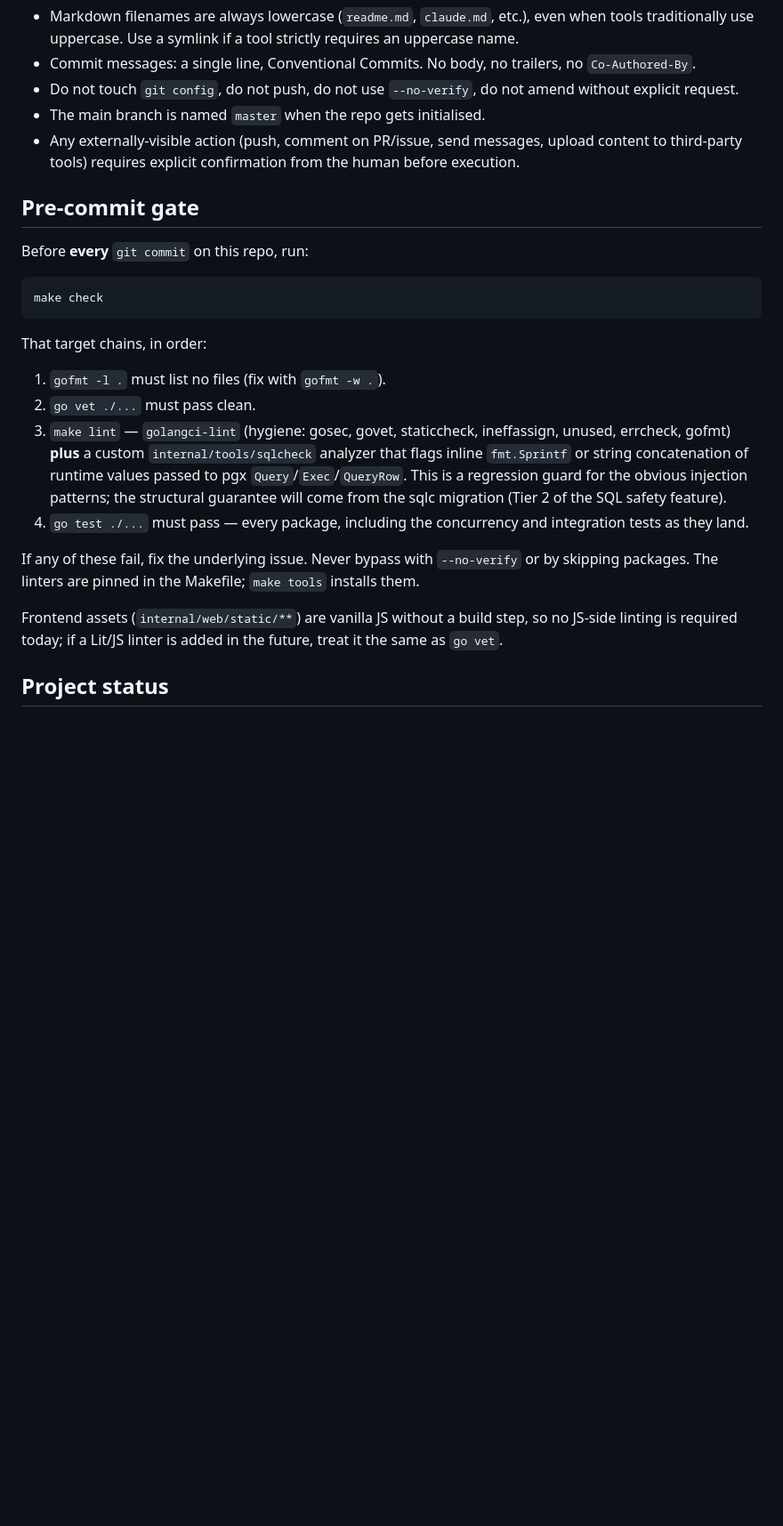
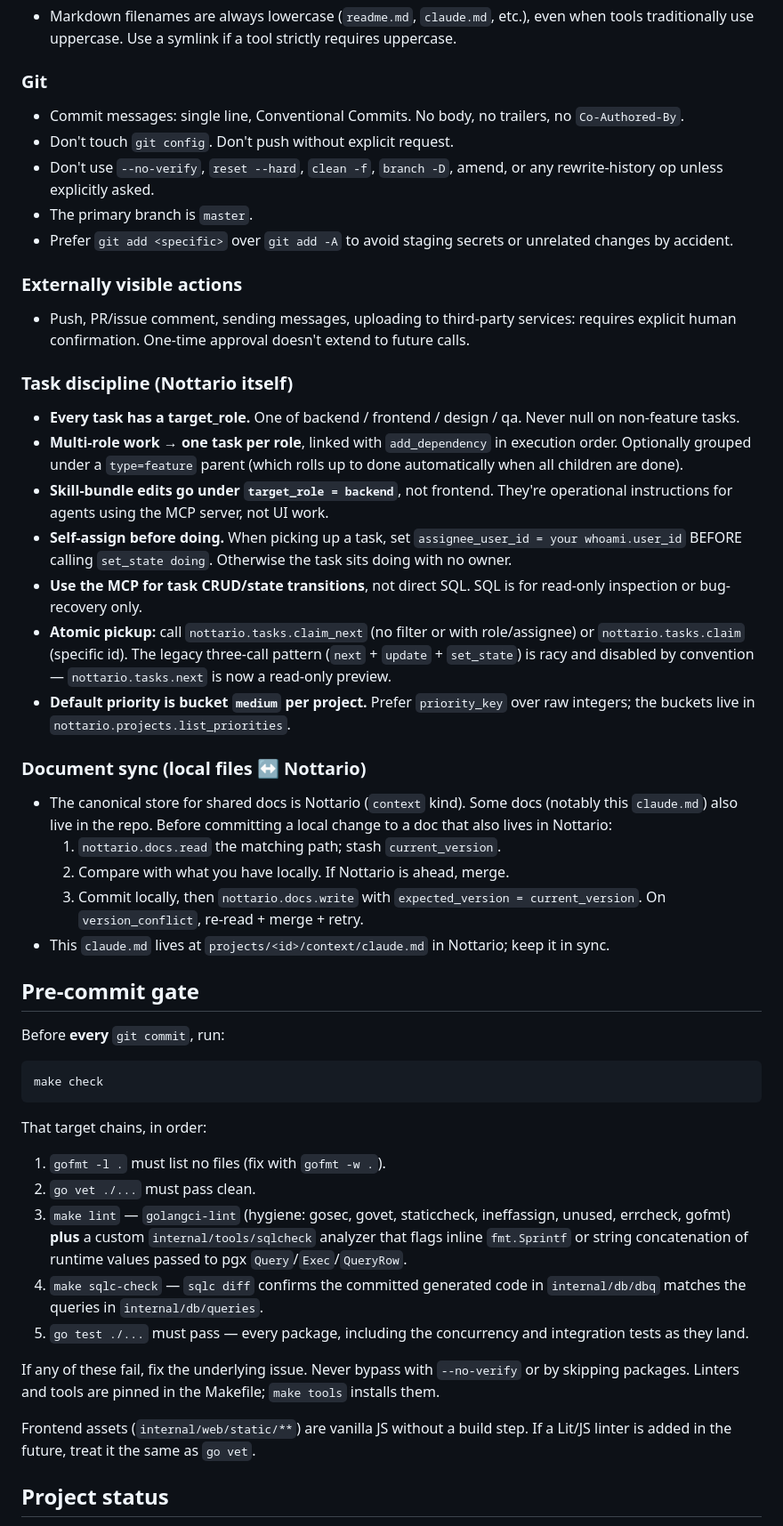
Before and after one commit to neverbot/nottario, a Markdown page: .claude/claude.md, the part around one of its changes. Shown at 89% size. Drawn GitHub-style; blank space fills up the shorter version.

Commit message:
docs(claude): rewrite with title # claude.md and all the project rules we've established

````diff
--- a/.claude/claude.md
+++ b/.claude/claude.md
@@ -79,18 +96,61 @@ interface (for humans; architecture is read-only for them).
 - Markdown filenames are always lowercase (`readme.md`, `claude.md`,
   etc.), even when tools traditionally use uppercase. Use a symlink
-  if a tool strictly requires an uppercase name.
-- Commit messages: a single line, Conventional Commits. No body, no
+  if a tool strictly requires uppercase.
+
+### Git
+- Commit messages: single line, Conventional Commits. No body, no
   trailers, no `Co-Authored-By`.
-- Do not touch `git config`, do not push, do not use `--no-verify`,
-  do not amend without explicit request.
-- The main branch is named `master` when the repo gets initialised.
-- Any externally-visible action (push, comment on PR/issue, send
-  messages, upload content to third-party tools) requires explicit
-  confirmation from the human before execution.
+- Don't touch `git config`. Don't push without explicit request.
+- Don't use `--no-verify`, `reset --hard`, `clean -f`, `branch -D`,
+  amend, or any rewrite-history op unless explicitly asked.
+- The primary branch is `master`.
+- Prefer `git add <specific>` over `git add -A` to avoid staging
+  secrets or unrelated changes by accident.
+
+### Externally visible actions
+- Push, PR/issue comment, sending messages, uploading to third-party
+  services: requires explicit human confirmation. One-time approval
+  doesn't extend to future calls.
+
+### Task discipline (Nottario itself)
+- **Every task has a target_role.** One of backend / frontend /
+  design / qa. Never null on non-feature tasks.
+- **Multi-role work → one task per role**, linked with
+  `add_dependency` in execution order. Optionally grouped under a
+  `type=feature` parent (which rolls up to done automatically when
+  all children are done).
+- **Skill-bundle edits go under `target_role = backend`**, not
+  frontend. They're operational instructions for agents using the
+  MCP server, not UI work.
+- **Self-assign before doing.** When picking up a task, set
+  `assignee_user_id = your whoami.user_id` BEFORE calling
+  `set_state doing`. Otherwise the task sits doing with no owner.
+- **Use the MCP for task CRUD/state transitions**, not direct SQL.
+  SQL is for read-only inspection or bug-recovery only.
+- **Atomic pickup:** call `nottario.tasks.claim_next` (no filter or
+  with role/assignee) or `nottario.tasks.claim` (specific id). The
+  legacy three-call pattern (`next` + `update` + `set_state`) is
+  racy and disabled by convention — `nottario.tasks.next` is now a
+  read-only preview.
+- **Default priority is bucket `medium` per project.** Prefer
+  `priority_key` over raw integers; the buckets live in
+  `nottario.projects.list_priorities`.
+
+### Document sync (local files ↔ Nottario)
+- The canonical store for shared docs is Nottario (`context` kind).
+  Some docs (notably this `claude.md`) also live in the repo. Before
+  committing a local change to a doc that also lives in Nottario:
+  1. `nottario.docs.read` the matching path; stash `current_version`.
+  2. Compare with what you have locally. If Nottario is ahead, merge.
+  3. Commit locally, then `nottario.docs.write` with
+     `expected_version = current_version`. On `version_conflict`,
+     re-read + merge + retry.
+- This `claude.md` lives at `projects/<id>/context/claude.md` in
+  Nottario; keep it in sync.
 
 ## Pre-commit gate
 
-Before **every** `git commit` on this repo, run:
+Before **every** `git commit`, run:
 
 ```
 make check
@@ -100,23 +160,24 @@ That target chains, in order:
 
 1. `gofmt -l .` must list no files (fix with `gofmt -w .`).
 2. `go vet ./...` must pass clean.
-3. `make lint` — `golangci-lint` (hygiene: gosec, govet, staticcheck,
-   ineffassign, unused, errcheck, gofmt) **plus** a custom
-   `internal/tools/sqlcheck` analyzer that flags inline `fmt.Sprintf`
-   or string concatenation of runtime values passed to pgx
-   `Query`/`Exec`/`QueryRow`. This is a regression guard for the
-   obvious injection patterns; the structural guarantee will come
-   from the sqlc migration (Tier 2 of the SQL safety feature).
-4. `go test ./...` must pass — every package, including the
+3. `make lint` — `golangci-lint` (hygiene: gosec, govet,
+   staticcheck, ineffassign, unused, errcheck, gofmt) **plus** a
+   custom `internal/tools/sqlcheck` analyzer that flags inline
+   `fmt.Sprintf` or string concatenation of runtime values passed
+   to pgx `Query`/`Exec`/`QueryRow`.
+4. `make sqlc-check` — `sqlc diff` confirms the committed generated
+   code in `internal/db/dbq` matches the queries in
+   `internal/db/queries`.
+5. `go test ./...` must pass — every package, including the
    concurrency and integration tests as they land.
 
 If any of these fail, fix the underlying issue. Never bypass with
-`--no-verify` or by skipping packages. The linters are pinned in the
-Makefile; `make tools` installs them.
+`--no-verify` or by skipping packages. Linters and tools are pinned
+in the Makefile; `make tools` installs them.
 
 Frontend assets (`internal/web/static/**`) are vanilla JS without a
-build step, so no JS-side linting is required today; if a Lit/JS
-linter is added in the future, treat it the same as `go vet`.
+build step. If a Lit/JS linter is added in the future, treat it the
+same as `go vet`.
 
 ## Project status
 
````
Also changed, not shown: other parts of .claude/claude.md (+90 -62 lines).
